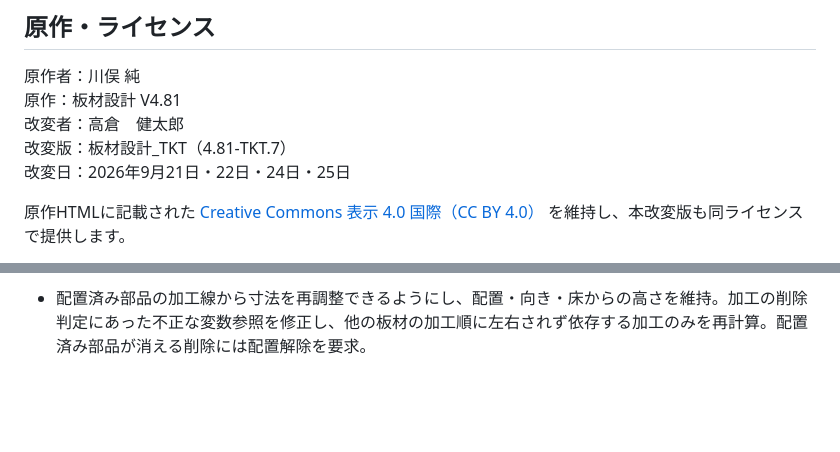
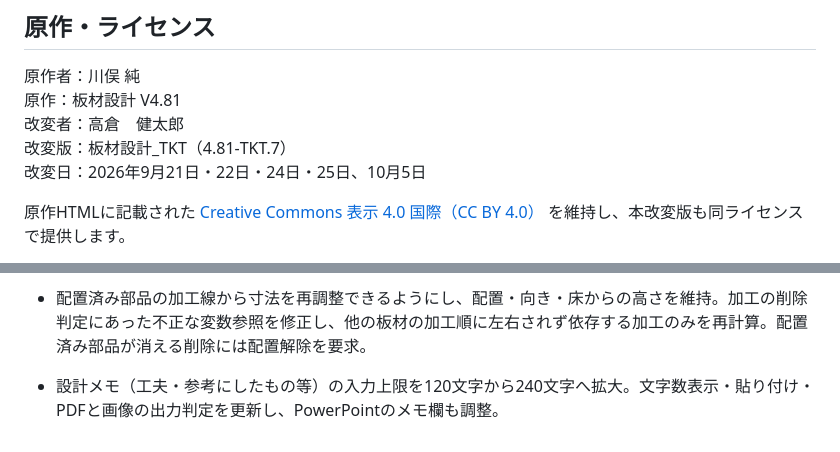
Before and after one commit to ken-tak-steam/itazai-tkt, a Markdown page: README.md, 2 parts joined by grey strips. Rendered like a GitHub page; blank space fills up the shorter version.

Commit message:
設計メモ240文字への変更を記録

```diff
--- a/README.md
+++ b/README.md
@@ -24,7 +24,7 @@ Bの2枚はアプリ内でB1・B2として個別に扱います。
 原作：板材設計 V4.81
 改変者：高倉　健太郎
 改変版：板材設計_TKT（4.81-TKT.7）
-改変日：2026年9月21日・22日・24日・25日
+改変日：2026年9月21日・22日・24日・25日、10月5日
 
 原作HTMLに記載された [Creative Commons 表示 4.0 国際（CC BY 4.0）](https://creativecommons.org/licenses/by/4.0/deed.ja) を維持し、本改変版も同ライセンスで提供します。
 
@@ -62,3 +62,5 @@ Bの2枚はアプリ内でB1・B2として個別に扱います。
 - Step3の図面プレビューでiPadの縦スクロールを有効にし、材料取り図・構想図・正投影図へ移動するボタンを追加。構想図を指で回す操作は切替式。
 - 斜め切断の2点指定は板の内側からも最寄りの外周へ置けるようにし、1点目の選択を表示。
 - 配置済み部品の加工線から寸法を再調整できるようにし、配置・向き・床からの高さを維持。加工の削除判定にあった不正な変数参照を修正し、他の板材の加工順に左右されず依存する加工のみを再計算。配置済み部品が消える削除には配置解除を要求。
+
+- 設計メモ（工夫・参考にしたもの等）の入力上限を120文字から240文字へ拡大。文字数表示・貼り付け・PDFと画像の出力判定を更新し、PowerPointのメモ欄も調整。
```
